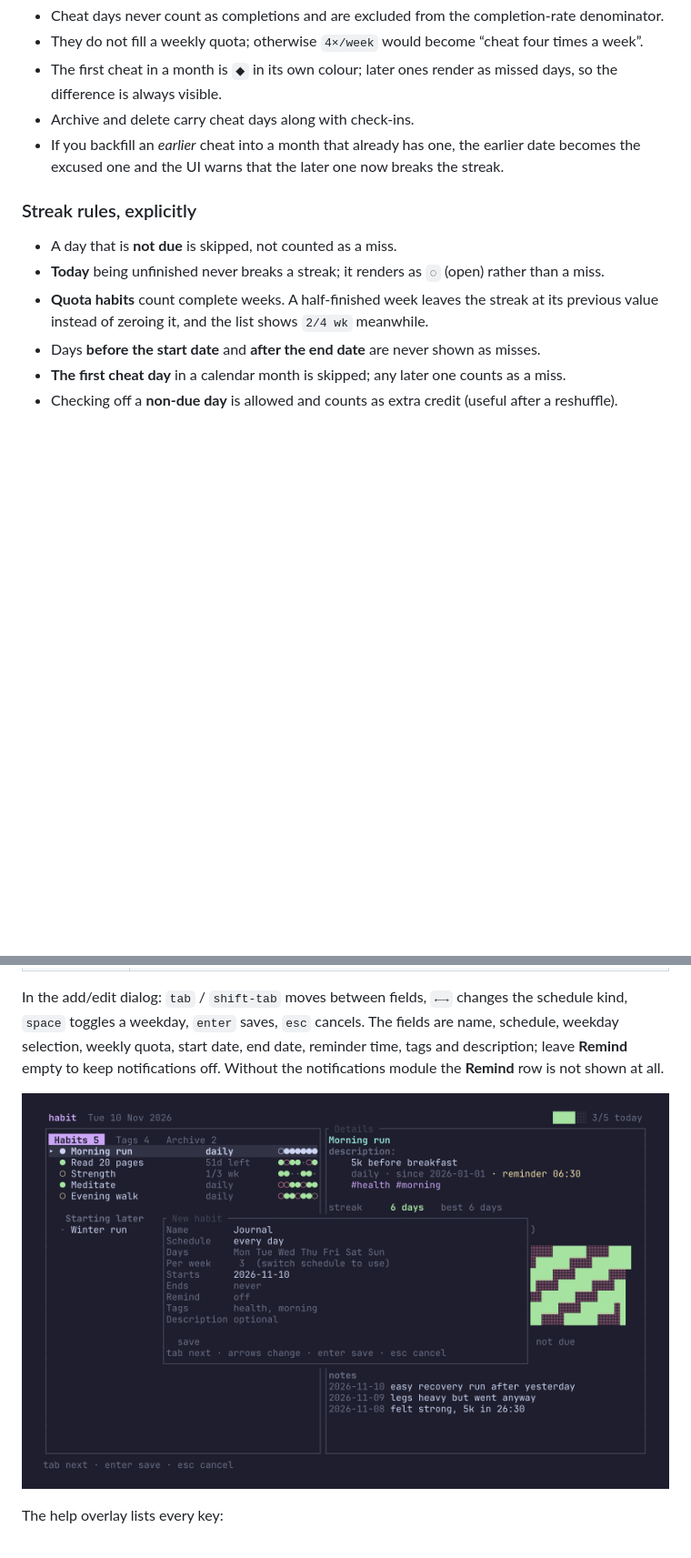
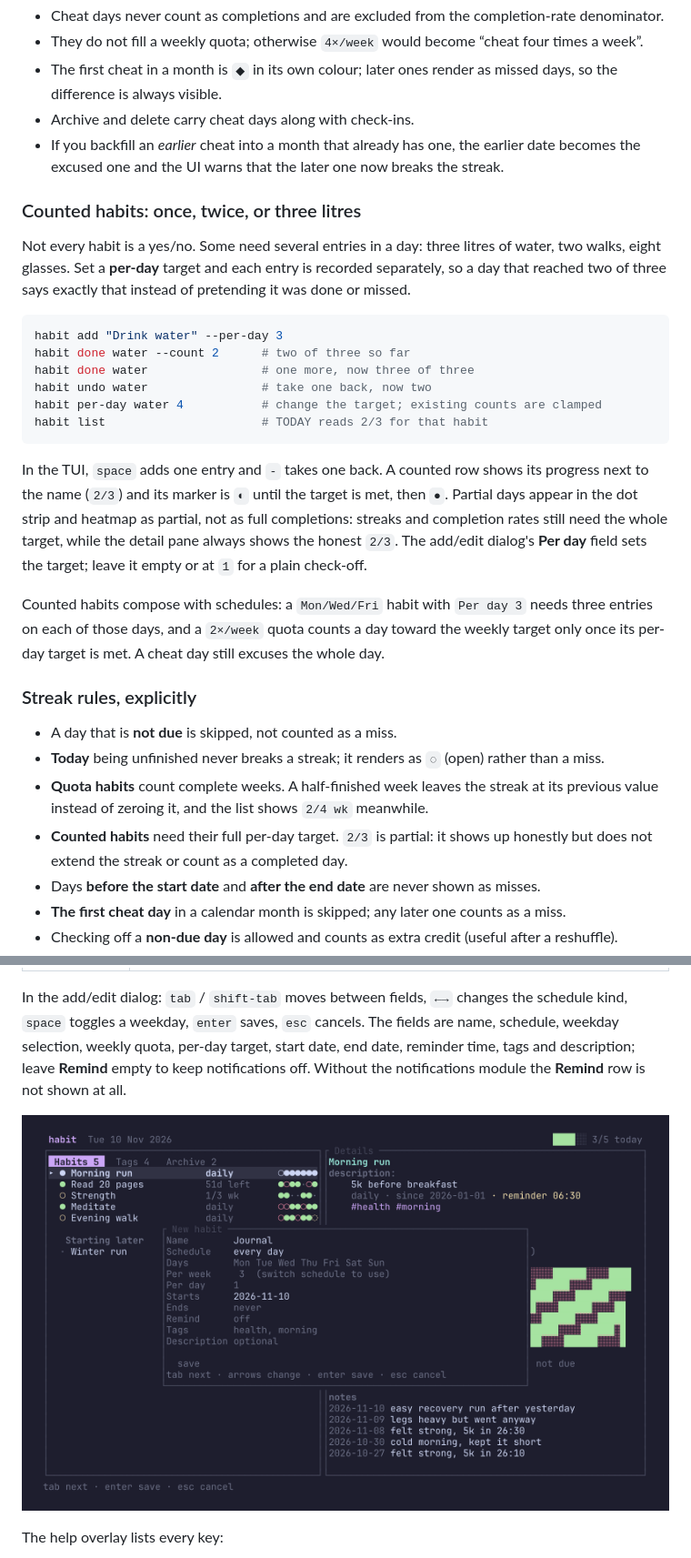
Before and after one commit to Vulkan1125/habit-tracker, a Markdown page: README.md, 2 parts joined by grey strips. Shown at 91% size. GitHub-like rendering; pictures changed too: docs/screenshots/form.png; blank space fills up the shorter version.

````diff
--- a/README.md
+++ b/README.md
@@ -102,12 +102,39 @@ habit cheat gym --off           # remove it again
 - If you backfill an *earlier* cheat into a month that already has one, the earlier date becomes the
   excused one and the UI warns that the later one now breaks the streak.
 
+### Counted habits: once, twice, or three litres
+
+Not every habit is a yes/no. Some need several entries in a day: three litres of water, two walks,
+eight glasses. Set a **per-day** target and each entry is recorded separately, so a day that reached
+two of three says exactly that instead of pretending it was done or missed.
+
+```sh
+habit add "Drink water" --per-day 3
+habit done water --count 2      # two of three so far
+habit done water                # one more, now three of three
+habit undo water                # take one back, now two
+habit per-day water 4           # change the target; existing counts are clamped
+habit list                      # TODAY reads 2/3 for that habit
+```
+
+In the TUI, `space` adds one entry and `-` takes one back. A counted row shows its progress next to
+the name (`2/3`) and its marker is `◐` until the target is met, then `●`. Partial days appear in the
+dot strip and heatmap as partial, not as full completions: streaks and completion rates still need
+the whole target, while the detail pane always shows the honest `2/3`. The add/edit dialog's
+**Per day** field sets the target; leave it empty or at `1` for a plain check-off.
+
+Counted habits compose with schedules: a `Mon/Wed/Fri` habit with `Per day 3` needs three entries on
+each of those days, and a `2×/week` quota counts a day toward the weekly target only once its
+per-day target is met. A cheat day still excuses the whole day.
+
 ### Streak rules, explicitly
 
 - A day that is **not due** is skipped, not counted as a miss.
 - **Today** being unfinished never breaks a streak; it renders as `◌` (open) rather than a miss.
 - **Quota habits** count complete weeks. A half-finished week leaves the streak at its previous
   value instead of zeroing it, and the list shows `2/4 wk` meanwhile.
+- **Counted habits** need their full per-day target. `2/3` is partial: it shows up honestly but does
+  not extend the streak or count as a completed day.
 - Days **before the start date** and **after the end date** are never shown as misses.
 - **The first cheat day** in a calendar month is skipped; any later one counts as a miss.
 - Checking off a **non-due day** is allowed and counts as extra credit (useful after a reshuffle).
@@ -546,7 +587,7 @@ Nothing else to configure. The data file is created on the first change.
 
 In the add/edit dialog: `tab` / `shift-tab` moves between fields, `←→` changes the schedule kind,
 `space` toggles a weekday, `enter` saves, `esc` cancels. The fields are name, schedule, weekday
-selection, weekly quota, start date, end date, reminder time, tags and description; leave
-**Remind** empty to keep notifications off. Without the notifications module the **Remind** row is
-not shown at all.
+selection, weekly quota, per-day target, start date, end date, reminder time, tags and description;
+leave **Remind** empty to keep notifications off. Without the notifications module the **Remind**
+row is not shown at all.
 
````
Also changed, not shown: other parts of README.md (+60 -33 lines), CHANGELOG.md (+30 -17 lines), ROADMAP.md (+5 -4 lines), 13 other files.
